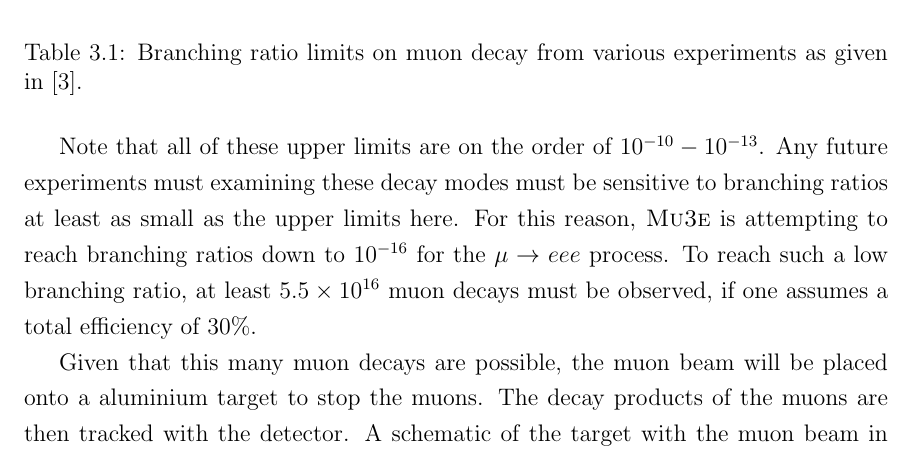
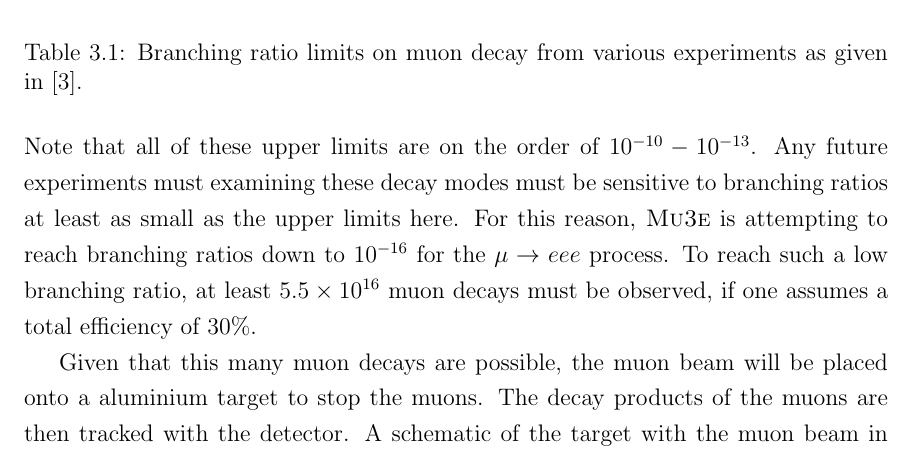
Before and after one commit to drglove/masters-thesis, a LaTeX thesis (thesis.tex, which reads chapters/3/sec_muon.tex): part of page 16 of 34, cut so that both start at the same text. Compiled offline with pdfLaTeX.

Commit message:
Fix paragraph indentation

```diff
--- a/chapters/3/sec_muon.tex
+++ b/chapters/3/sec_muon.tex
@@ -35,7 +35,7 @@ The current experimental limits on the branching ratio of various muon decay pro
 \caption{Branching ratio limits on muon decay from various experiments as given in \cite{Blondel:2013ia}.}
 \end{table}
 
-Note that all of these upper limits are on the order of $10^{-10} - 10^{-13}$.
+\noindent Note that all of these upper limits are on the order of $10^{-10} - 10^{-13}$.
 Any future experiments must examining these decay modes must be sensitive to branching ratios at least as small as the upper limits here.
 For this reason, \mueee is attempting to reach branching ratios down to $10^{-16}$ for the $\mu \rightarrow eee$ process.
 To reach such a low branching ratio, at least $5.5 \times 10^{16}$ muon decays must be observed, if one assumes a total efficiency of $30\%$.
```
